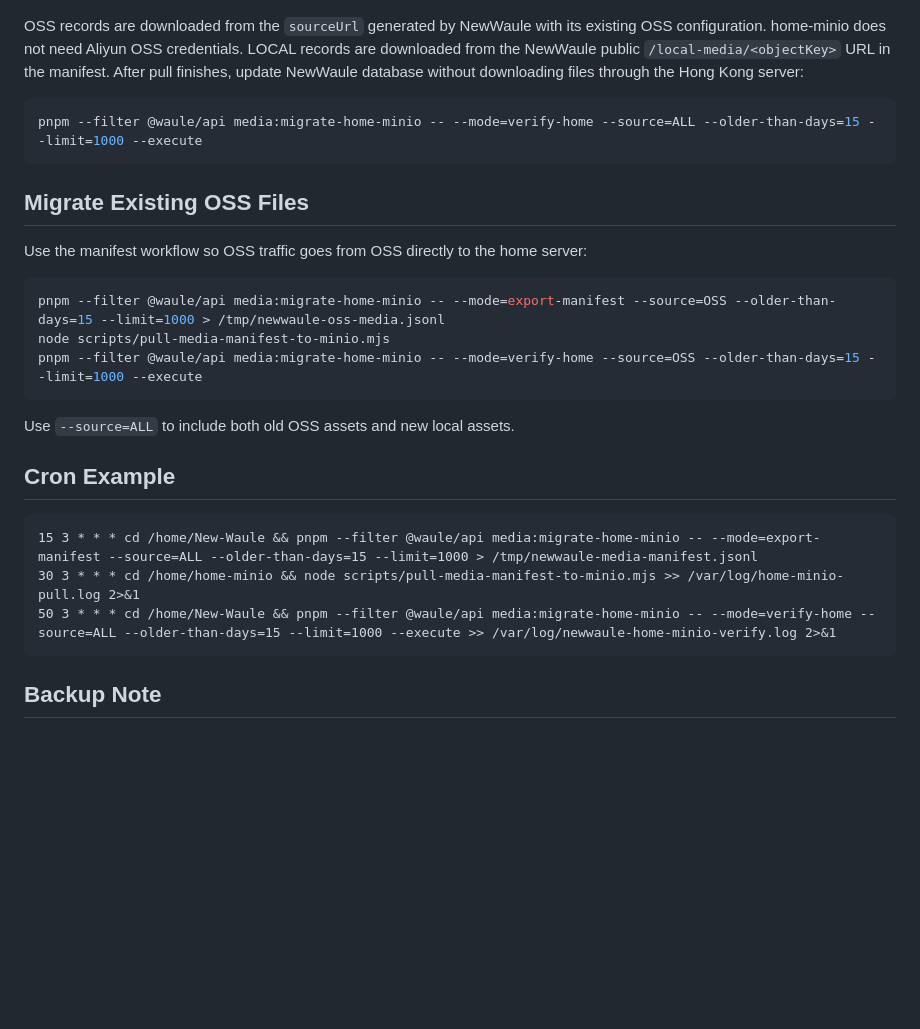
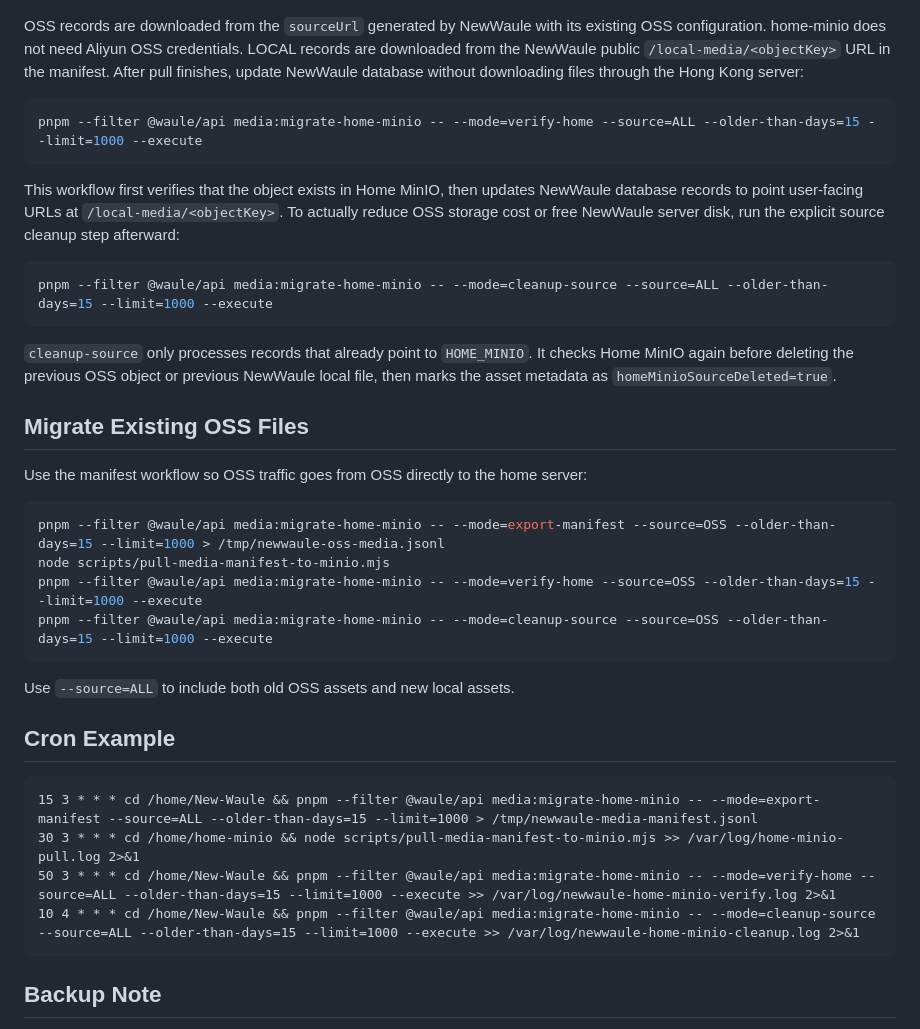
Before and after one commit to Zluo003/home-minio, a Markdown page: README.md, the part around the change. GitHub-like rendering; blank space fills up the shorter version.

Commit message:
Document Home MinIO source cleanup

````diff
--- a/README.md
+++ b/README.md
@@ -116,6 +116,14 @@ OSS records are downloaded from the `sourceUrl` generated by NewWaule with its e
 pnpm --filter @waule/api media:migrate-home-minio -- --mode=verify-home --source=ALL --older-than-days=15 --limit=1000 --execute
 ```
 
+This workflow first verifies that the object exists in Home MinIO, then updates NewWaule database records to point user-facing URLs at `/local-media/<objectKey>`. To actually reduce OSS storage cost or free NewWaule server disk, run the explicit source cleanup step afterward:
+
+```bash
+pnpm --filter @waule/api media:migrate-home-minio -- --mode=cleanup-source --source=ALL --older-than-days=15 --limit=1000 --execute
+```
+
+`cleanup-source` only processes records that already point to `HOME_MINIO`. It checks Home MinIO again before deleting the previous OSS object or previous NewWaule local file, then marks the asset metadata as `homeMinioSourceDeleted=true`.
+
 ## Migrate Existing OSS Files
 
 Use the manifest workflow so OSS traffic goes from OSS directly to the home server:
@@ -124,6 +132,7 @@ Use the manifest workflow so OSS traffic goes from OSS directly to the home serv
 pnpm --filter @waule/api media:migrate-home-minio -- --mode=export-manifest --source=OSS --older-than-days=15 --limit=1000 > /tmp/newwaule-oss-media.jsonl
 node scripts/pull-media-manifest-to-minio.mjs
 pnpm --filter @waule/api media:migrate-home-minio -- --mode=verify-home --source=OSS --older-than-days=15 --limit=1000 --execute
+pnpm --filter @waule/api media:migrate-home-minio -- --mode=cleanup-source --source=OSS --older-than-days=15 --limit=1000 --execute
 ```
 
 Use `--source=ALL` to include both old OSS assets and new local assets.
@@ -134,6 +143,7 @@ Use `--source=ALL` to include both old OSS assets and new local assets.
 15 3 * * * cd /home/New-Waule && pnpm --filter @waule/api media:migrate-home-minio -- --mode=export-manifest --source=ALL --older-than-days=15 --limit=1000 > /tmp/newwaule-media-manifest.jsonl
 30 3 * * * cd /home/home-minio && node scripts/pull-media-manifest-to-minio.mjs >> /var/log/home-minio-pull.log 2>&1
 50 3 * * * cd /home/New-Waule && pnpm --filter @waule/api media:migrate-home-minio -- --mode=verify-home --source=ALL --older-than-days=15 --limit=1000 --execute >> /var/log/newwaule-home-minio-verify.log 2>&1
+10 4 * * * cd /home/New-Waule && pnpm --filter @waule/api media:migrate-home-minio -- --mode=cleanup-source --source=ALL --older-than-days=15 --limit=1000 --execute >> /var/log/newwaule-home-minio-cleanup.log 2>&1
 ```
 
 ## Backup Note
````
